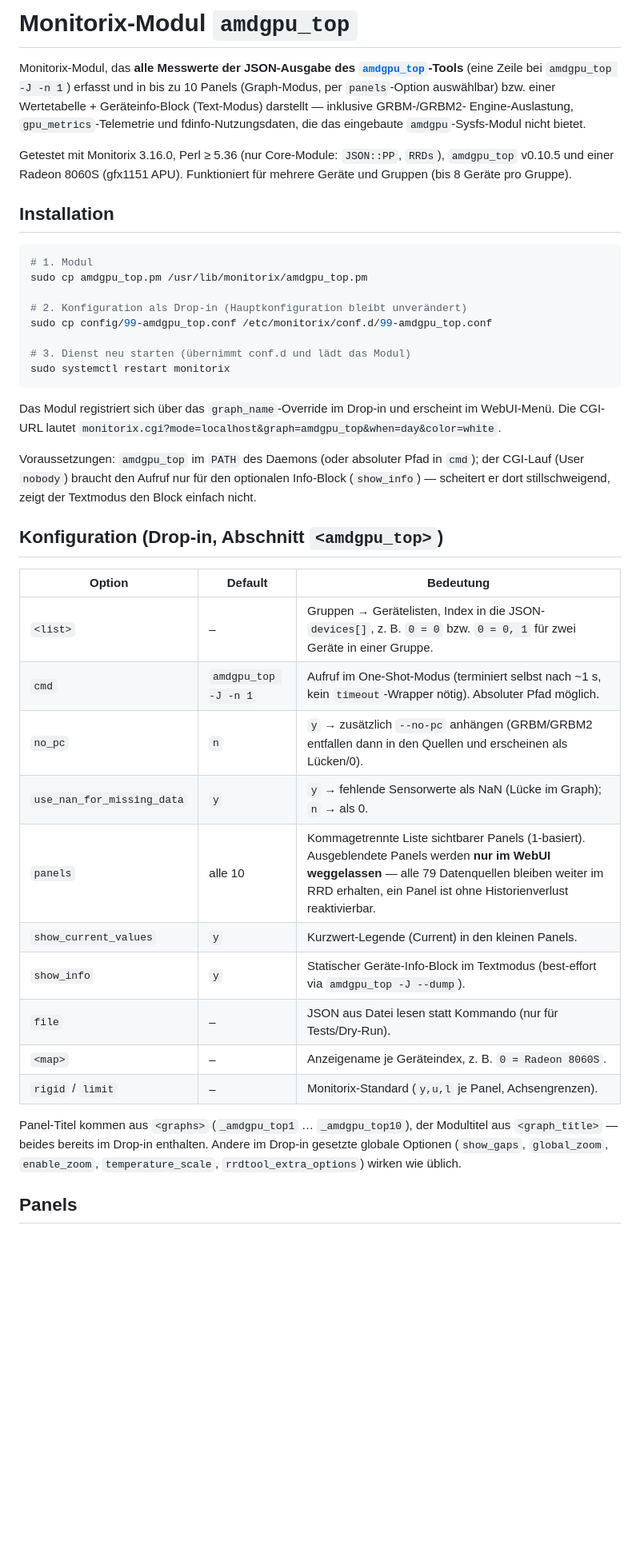
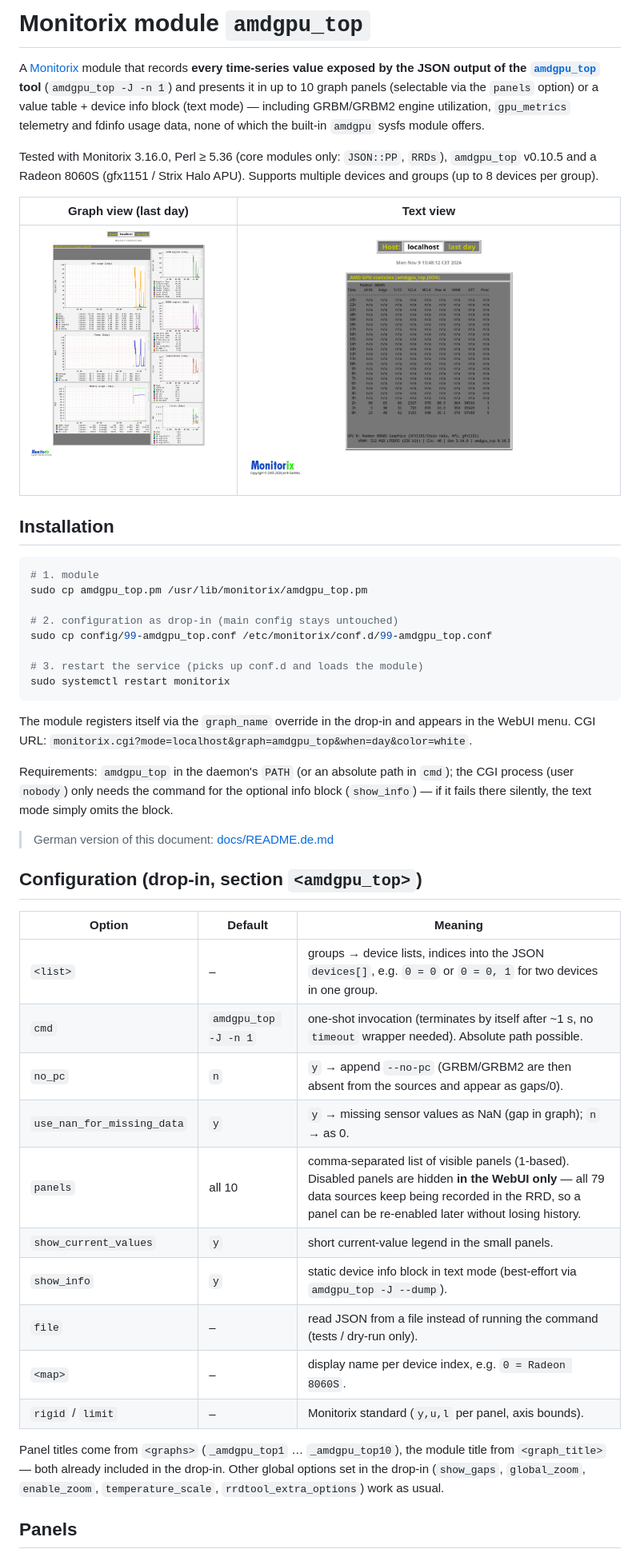
Before and after one commit to its-me-and-only-me/monitorix-amdgpu_top, a Markdown page: README.md, the part around one of its changes. Shown at 80% size. Drawn GitHub-style; pictures changed too: docs/screenshots/graphs-day.png (added), docs/screenshots/text-mode.png (added); blank space fills up the shorter version.

````diff
--- a/README.md
+++ b/README.md
@@ -1,57 +1,62 @@
-# Monitorix-Modul `amdgpu_top`
+# Monitorix module `amdgpu_top`
 
-Monitorix-Modul, das **alle Messwerte der JSON-Ausgabe des
-[`amdgpu_top`](https://github.com/Umio-Yasuno/amdgpu_top)-Tools** (eine Zeile bei
-`amdgpu_top -J -n 1`) erfasst und in bis zu 10 Panels (Graph-Modus, per
-`panels`-Option auswählbar) bzw. einer
-Wertetabelle + Geräteinfo-Block (Text-Modus) darstellt — inklusive GRBM-/GRBM2-
-Engine-Auslastung, `gpu_metrics`-Telemetrie und fdinfo-Nutzungsdaten, die das
-eingebaute `amdgpu`-Sysfs-Modul nicht bietet.
+A [Monitorix](https://monitorix.org) module that records **every time-series value
+exposed by the JSON output of the [`amdgpu_top`](https://github.com/Umio-Yasuno/amdgpu_top)
+tool** (`amdgpu_top -J -n 1`) and presents it in up to 10 graph panels (selectable via
+the `panels` option) or a value table + device info block (text mode) — including
+GRBM/GRBM2 engine utilization, `gpu_metrics` telemetry and fdinfo usage data, none of
+which the built-in `amdgpu` sysfs module offers.
 
-Getestet mit Monitorix 3.16.0, Perl ≥ 5.36 (nur Core-Module: `JSON::PP`, `RRDs`),
-`amdgpu_top` v0.10.5 und einer Radeon 8060S (gfx1151 APU). Funktioniert für mehrere
-Geräte und Gruppen (bis 8 Geräte pro Gruppe).
+Tested with Monitorix 3.16.0, Perl ≥ 5.36 (core modules only: `JSON::PP`, `RRDs`),
+`amdgpu_top` v0.10.5 and a Radeon 8060S (gfx1151 / Strix Halo APU). Supports multiple
+devices and groups (up to 8 devices per group).
+
+| Graph view (last day) | Text view |
+|---|---|
+| ![graphs](docs/screenshots/graphs-day.png) | ![text](docs/screenshots/text-mode.png) |
 
 ## Installation
 
 ```sh
-# 1. Modul
+# 1. module
 sudo cp amdgpu_top.pm /usr/lib/monitorix/amdgpu_top.pm
 
-# 2. Konfiguration als Drop-in (Hauptkonfiguration bleibt unverändert)
+# 2. configuration as drop-in (main config stays untouched)
 sudo cp config/99-amdgpu_top.conf /etc/monitorix/conf.d/99-amdgpu_top.conf
 
-# 3. Dienst neu starten (übernimmt conf.d und lädt das Modul)
+# 3. restart the service (picks up conf.d and loads the module)
 sudo systemctl restart monitorix
 ```
 
-Das Modul registriert sich über das `graph_name`-Override im Drop-in und erscheint im
-WebUI-Menü. Die CGI-URL lautet
+The module registers itself via the `graph_name` override in the drop-in and appears
+in the WebUI menu. CGI URL:
 `monitorix.cgi?mode=localhost&graph=amdgpu_top&when=day&color=white`.
 
-Voraussetzungen: `amdgpu_top` im `PATH` des Daemons (oder absoluter Pfad in `cmd`);
-der CGI-Lauf (User `nobody`) braucht den Aufruf nur für den optionalen Info-Block
-(`show_info`) — scheitert er dort stillschweigend, zeigt der Textmodus den Block einfach nicht.
+Requirements: `amdgpu_top` in the daemon's `PATH` (or an absolute path in `cmd`); the
+CGI process (user `nobody`) only needs the command for the optional info block
+(`show_info`) — if it fails there silently, the text mode simply omits the block.
 
-## Konfiguration (Drop-in, Abschnitt `<amdgpu_top>`)
+> German version of this document: [docs/README.de.md](docs/README.de.md)
 
-| Option | Default | Bedeutung |
+## Configuration (drop-in, section `<amdgpu_top>`)
+
+| Option | Default | Meaning |
 |---|---|---|
-| `<list>` | – | Gruppen → Gerätelisten, Index in die JSON-`devices[]`, z. B. `0 = 0` bzw. `0 = 0, 1` für zwei Geräte in einer Gruppe. |
-| `cmd` | `amdgpu_top -J -n 1` | Aufruf im One-Shot-Modus (terminiert selbst nach ~1 s, kein `timeout`-Wrapper nötig). Absoluter Pfad möglich. |
-| `no_pc` | `n` | `y` → zusätzlich `--no-pc` anhängen (GRBM/GRBM2 entfallen dann in den Quellen und erscheinen als Lücken/0). |
-| `use_nan_for_missing_data` | `y` | `y` → fehlende Sensorwerte als NaN (Lücke im Graph); `n` → als 0. |
-| `panels` | alle 10 | Kommagetrennte Liste sichtbarer Panels (1-basiert). Ausgeblendete Panels werden **nur im WebUI weggelassen** — alle 79 Datenquellen bleiben weiter im RRD erhalten, ein Panel ist ohne Historienverlust reaktivierbar. |
-| `show_current_values` | `y` | Kurzwert-Legende (Current) in den kleinen Panels. |
-| `show_info` | `y` | Statischer Geräte-Info-Block im Textmodus (best-effort via `amdgpu_top -J --dump`). |
-| `file` | – | JSON aus Datei lesen statt Kommando (nur für Tests/Dry-Run). |
-| `<map>` | – | Anzeigename je Geräteindex, z. B. `0 = Radeon 8060S`. |
-| `rigid` / `limit` | – | Monitorix-Standard (`y,u,l` je Panel, Achsengrenzen). |
+| `<list>` | – | groups → device lists, indices into the JSON `devices[]`, e.g. `0 = 0` or `0 = 0, 1` for two devices in one group. |
+| `cmd` | `amdgpu_top -J -n 1` | one-shot invocation (terminates by itself after ~1 s, no `timeout` wrapper needed). Absolute path possible. |
+| `no_pc` | `n` | `y` → append `--no-pc` (GRBM/GRBM2 are then absent from the sources and appear as gaps/0). |
+| `use_nan_for_missing_data` | `y` | `y` → missing sensor values as NaN (gap in graph); `n` → as 0. |
+| `panels` | all 10 | comma-separated list of visible panels (1-based). Disabled panels are hidden **in the WebUI only** — all 79 data sources keep being recorded in the RRD, so a panel can be re-enabled later without losing history. |
+| `show_current_values` | `y` | short current-value legend in the small panels. |
+| `show_info` | `y` | static device info block in text mode (best-effort via `amdgpu_top -J --dump`). |
+| `file` | – | read JSON from a file instead of running the command (tests / dry-run only). |
+| `<map>` | – | display name per device index, e.g. `0 = Radeon 8060S`. |
+| `rigid` / `limit` | – | Monitorix standard (`y,u,l` per panel, axis bounds). |
 
-Panel-Titel kommen aus `<graphs>` (`_amdgpu_top1` … `_amdgpu_top10`), der
-Modultitel aus `<graph_title>` — beides bereits im Drop-in enthalten.
-Andere im Drop-in gesetzte globale Optionen (`show_gaps`, `global_zoom`,
-`enable_zoom`, `temperature_scale`, `rrdtool_extra_options`) wirken wie üblich.
+Panel titles come from `<graphs>` (`_amdgpu_top1` … `_amdgpu_top10`), the module title
+from `<graph_title>` — both already included in the drop-in.
+Other global options set in the drop-in (`show_gaps`, `global_zoom`, `enable_zoom`,
+`temperature_scale`, `rrdtool_extra_options`) work as usual.
 
 ## Panels
 
````
Also changed, not shown: other parts of README.md (+63 -57 lines), CHANGELOG.md (added, +33 -0 lines), docs/README.de.md (added, +156 -0 lines), docs/plan.md (+1 -1 lines), 3 other files.
